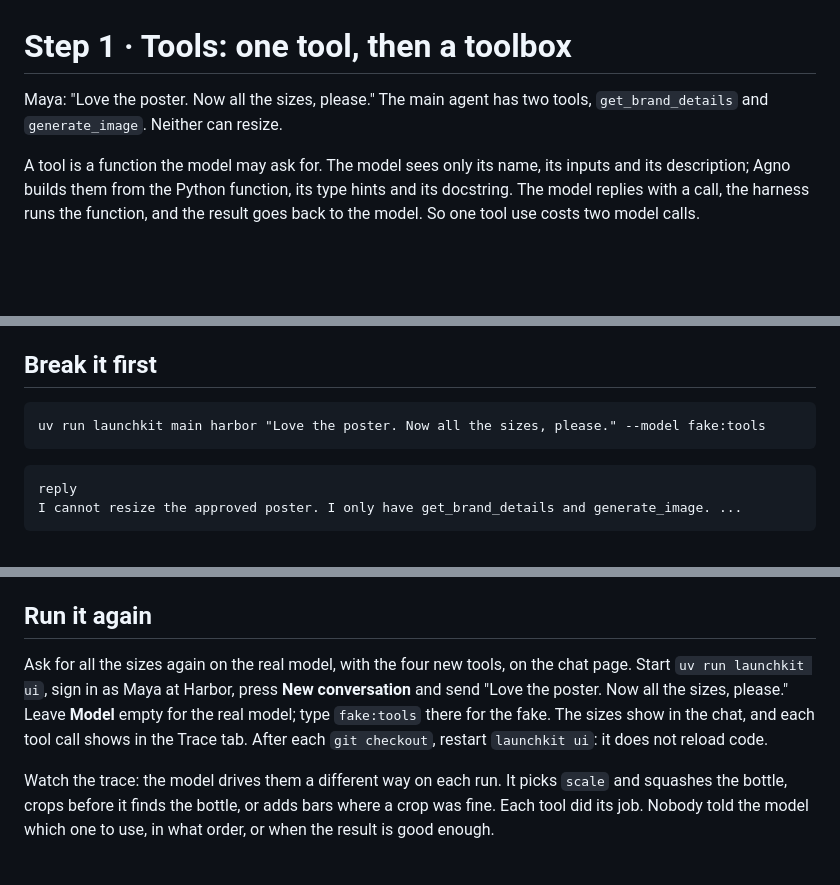
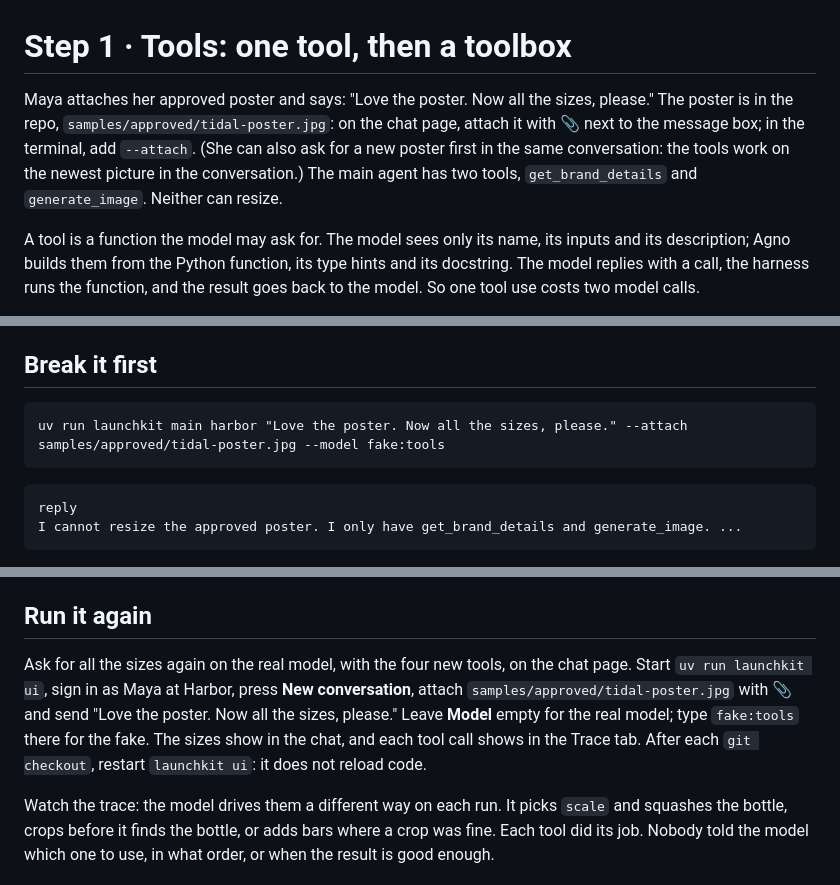
Before and after one commit to KeyValueSoftwareSystems/ai-upskill, a Markdown page: docs/tools-1.md, 3 parts joined by grey strips. Rendered like a GitHub page; blank space fills up the shorter version.

````diff
--- a/docs/tools-1.md
+++ b/docs/tools-1.md
@@ -1,6 +1,6 @@
 # Step 1 · Tools: one tool, then a toolbox
 
-Maya: "Love the poster. Now all the sizes, please." The main agent has two tools, `get_brand_details` and `generate_image`. Neither can resize.
+Maya attaches her approved poster and says: "Love the poster. Now all the sizes, please." The poster is in the repo, `samples/approved/tidal-poster.jpg`: on the chat page, attach it with 📎 next to the message box; in the terminal, add `--attach`. (She can also ask for a new poster first in the same conversation: the tools work on the newest picture in the conversation.) The main agent has two tools, `get_brand_details` and `generate_image`. Neither can resize.
 
 A tool is a function the model may ask for. The model sees only its name, its inputs and its description; Agno builds them from the Python function, its type hints and its docstring. The model replies with a call, the harness runs the function, and the result goes back to the model. So one tool use costs two model calls.
 
@@ -14,7 +14,7 @@ The harness binds the approved poster, the same way Session 1 bound the workspac
 ## Break it first
 
 ```
-uv run launchkit main harbor "Love the poster. Now all the sizes, please." --model fake:tools
+uv run launchkit main harbor "Love the poster. Now all the sizes, please." --attach samples/approved/tidal-poster.jpg --model fake:tools
 ```
 
 ```
@@ -66,7 +66,7 @@ uv run launchkit check tools1
 
 ## Run it again
 
-Ask for all the sizes again on the real model, with the four new tools, on the chat page. Start `uv run launchkit ui`, sign in as Maya at Harbor, press **New conversation** and send "Love the poster. Now all the sizes, please." Leave **Model** empty for the real model; type `fake:tools` there for the fake. The sizes show in the chat, and each tool call shows in the Trace tab. After each `git checkout`, restart `launchkit ui`: it does not reload code.
+Ask for all the sizes again on the real model, with the four new tools, on the chat page. Start `uv run launchkit ui`, sign in as Maya at Harbor, press **New conversation**, attach `samples/approved/tidal-poster.jpg` with 📎 and send "Love the poster. Now all the sizes, please." Leave **Model** empty for the real model; type `fake:tools` there for the fake. The sizes show in the chat, and each tool call shows in the Trace tab. After each `git checkout`, restart `launchkit ui`: it does not reload code.
 
 Watch the trace: the model drives them a different way on each run. It picks `scale` and squashes the bottle, crops before it finds the bottle, or adds bars where a crop was fine. Each tool did its job. Nobody told the model which one to use, in what order, or when the result is good enough.
 
````
Also changed, not shown: README.md (+2 -0 lines).
